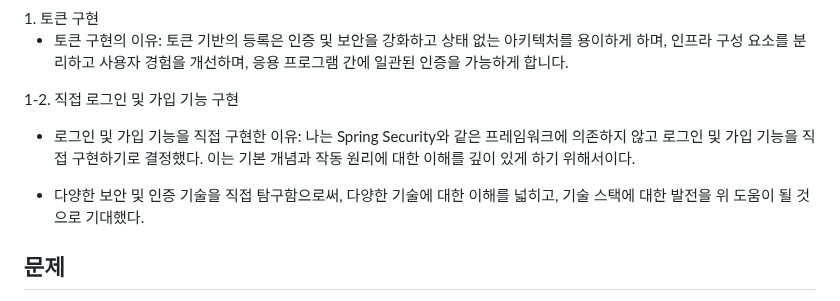
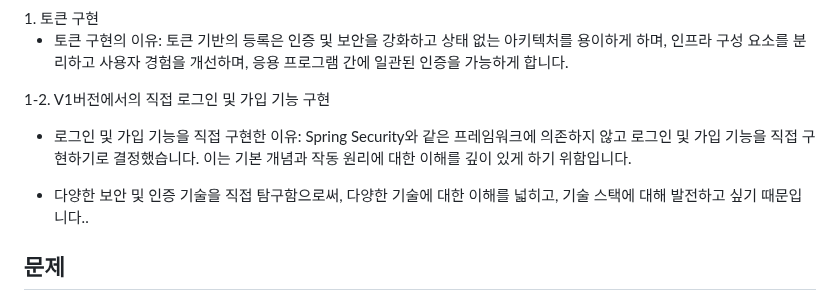
Before and after one commit to LouiIII3/Bit_Music_Project, a Markdown page: README_KR.md, the part around the change. Rendered like a GitHub page.

```diff
--- a/README_KR.md
+++ b/README_KR.md
@@ -63,12 +63,12 @@
   - 토큰 구현의 이유:
 토큰 기반의 등록은 인증 및 보안을 강화하고 상태 없는 아키텍처를 용이하게 하며, 인프라 구성 요소를 분리하고 사용자 경험을 개선하며, 응용 프로그램 간에 일관된 인증을 가능하게 합니다.
 
-1-2. 직접 로그인 및 가입 기능 구현
+1-2. V1버전에서의 직접 로그인 및 가입 기능 구현
 
    - 로그인 및 가입 기능을 직접 구현한 이유:
-   나는 Spring Security와 같은 프레임워크에 의존하지 않고 로그인 및 가입 기능을 직접 구현하기로 결정했다. 이는 기본 개념과 작동 원리에 대한 이해를 깊이 있게 하기 위해서이다.
+   Spring Security와 같은 프레임워크에 의존하지 않고 로그인 및 가입 기능을 직접 구현하기로 결정했습니다. 이는 기본 개념과 작동 원리에 대한 이해를 깊이 있게 하기 위함입니다.
 
-   - 다양한 보안 및 인증 기술을 직접 탐구함으로써, 다양한 기술에 대한 이해를 넓히고, 기술 스택에 대한 발전을 위 도움이 될 것으로 기대했다.
+   - 다양한 보안 및 인증 기술을 직접 탐구함으로써, 다양한 기술에 대한 이해를 넓히고, 기술 스택에 대해 발전하고 싶기 때문입니다..
 
 <h2>문제</h2>
 
```
